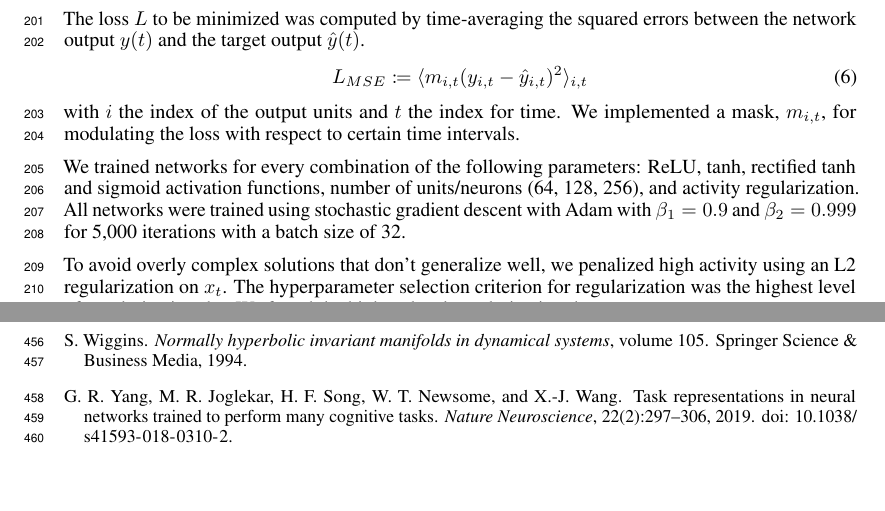
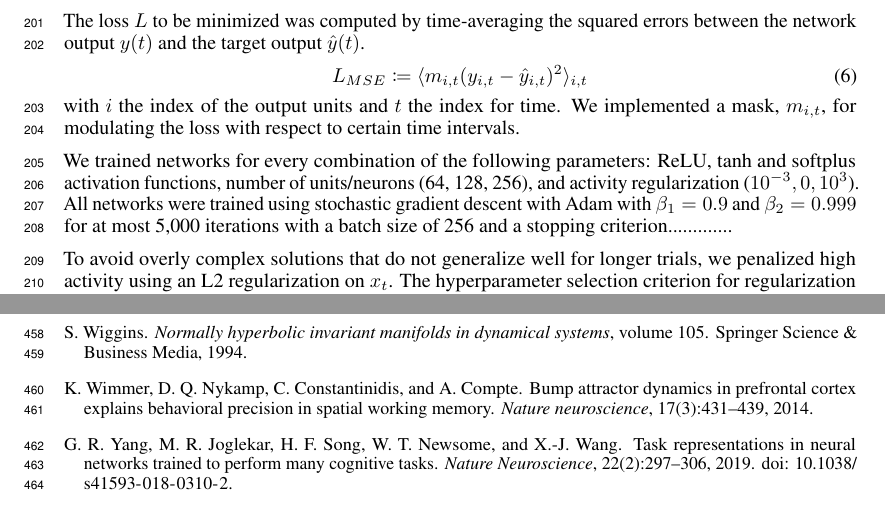
Before and after one commit to Asagodi/topological_diversity, a LaTeX paper (Stability/NeurIPS2024/neurips_2024.tex): two parts of pages 5 and 12 of 38, joined at a grey line, cut so that both start at the same text, the shorter picture padded with empty space. Compiled offline with pdfLaTeX.

Commit message:
some training info

```diff
--- a/Stability/NeurIPS2024/neurips_2024.tex
+++ b/Stability/NeurIPS2024/neurips_2024.tex
@@ -483,15 +483,16 @@ with $i$  the index of the output units and $t$  the index for time.
 
 
 We trained networks for every combination of the following parameters:
- ReLU, tanh, rectified tanh and sigmoid activation functions,
+ ReLU, tanh and softplus activation functions,
  number of units/neurons (64, 128, 256), and
- activity regularization.
-%
-All networks were trained using stochastic gradient descent with Adam with $\beta_1=0.9$ and $\beta_2=0.999$  for 5,000 iterations with a batch size of 32. % and training was run until no decrease in the loss occurred for 100 epochs
-
-To avoid overly complex solutions that don't generalize well, we penalized high activity using an L2 regularization on $x_t$.
-The hyperparameter selection criterion for regularization was the highest level of regularization that
-We found the highest level regularization that
+ activity regularization ($10^{-3}, 0, 10^{3}$).
+%
+All networks were trained using stochastic gradient descent with Adam with $\beta_1=0.9$ and $\beta_2=0.999$  for at most 5,000 iterations with a batch size of 256 and a stopping criterion............. % and training was run until no decrease in the loss occurred for 100 epochs
+
+To avoid overly complex solutions that do not generalize well for longer trials, we penalized high activity using an L2 regularization on $x_t$.
+%We trained networks with regularizer
+The hyperparameter selection criterion for regularization was the highest level of regularization that ...............
+We found the highest level regularization that ...............
 
 
 %\subsection{Fast-slow decomposition: Unpacking the slow manifolds in trained RNNs} %from trained RNNs
```
Also changed, not shown: Stability/NeurIPS2024/neurips_2024.tex (4 more changed lines).
